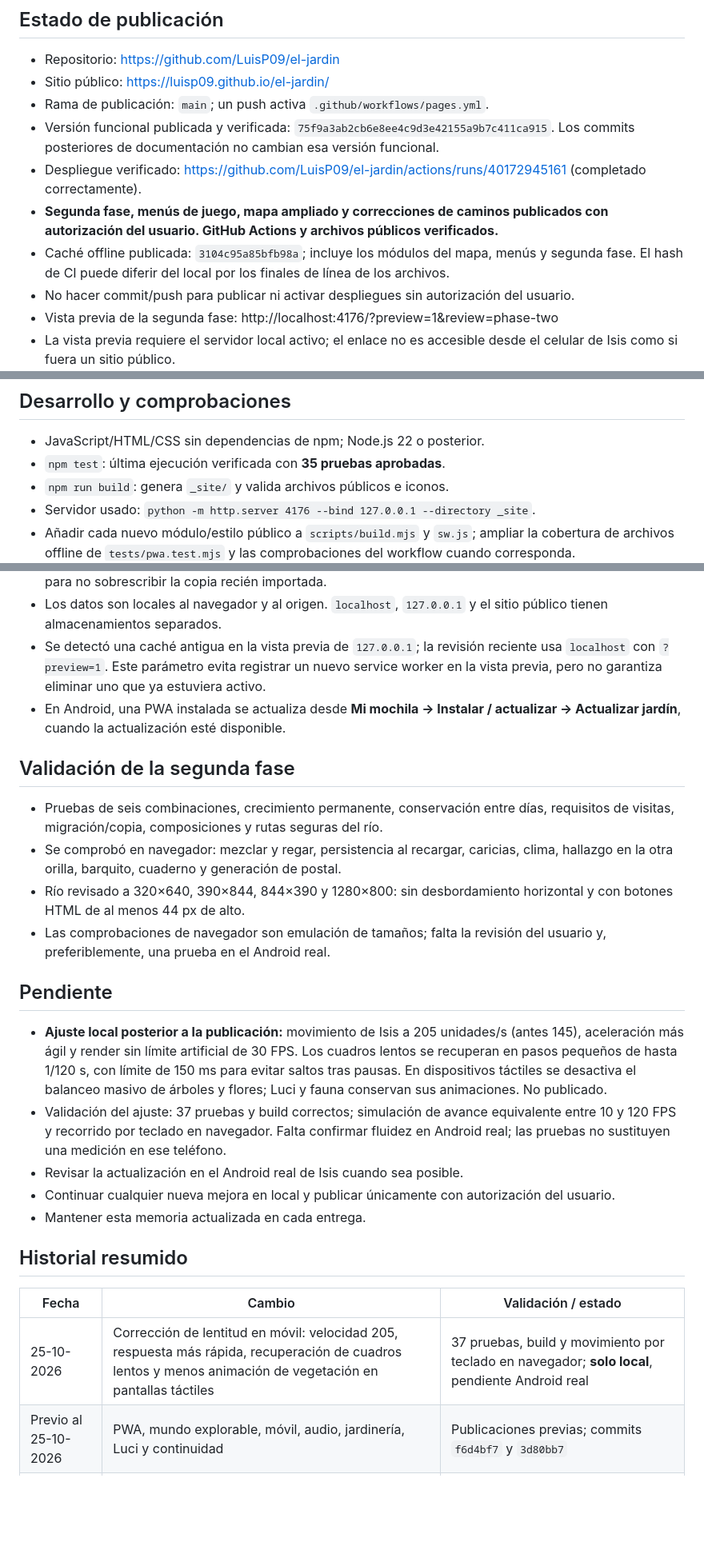
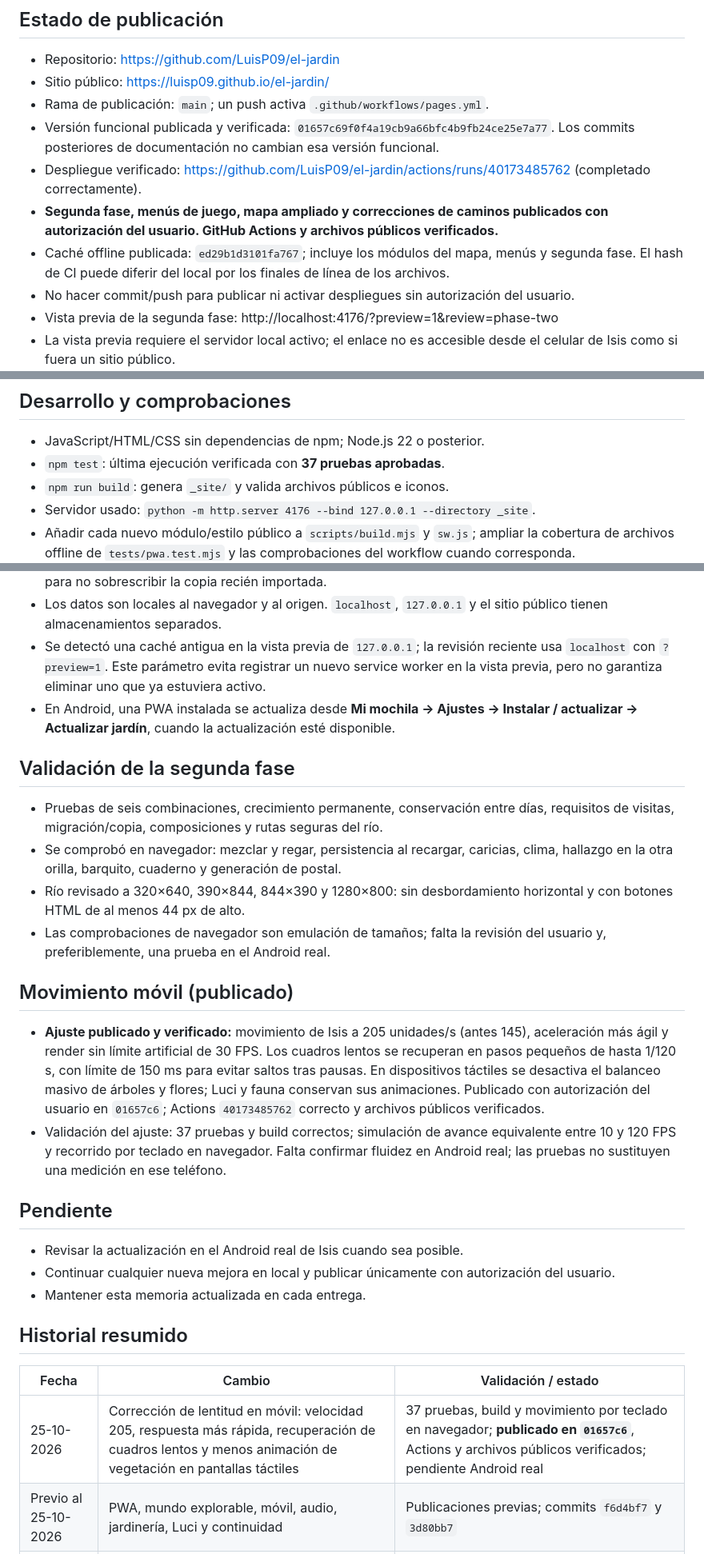
Before and after one commit to LuisP09/el-jardin, a Markdown page: MEMORIA.md, 3 parts joined by grey strips. Shown at 80% size. GitHub-like rendering; blank space fills up the shorter version.

Commit message:
Registrar publicación del ajuste de movimiento móvil

```diff
--- a/MEMORIA.md
+++ b/MEMORIA.md
@@ -19,10 +19,10 @@ Este archivo reúne lo construido, las decisiones y el estado de la publicación
 - Repositorio: https://github.com/LuisP09/el-jardin
 - Sitio público: https://luisp09.github.io/el-jardin/
 - Rama de publicación: `main`; un push activa `.github/workflows/pages.yml`.
-- Versión funcional publicada y verificada: `75f9a3ab2cb6e8ee4c9d3e42155a9b7c411ca915`. Los commits posteriores de documentación no cambian esa versión funcional.
-- Despliegue verificado: https://github.com/LuisP09/el-jardin/actions/runs/40172945161 (completado correctamente).
+- Versión funcional publicada y verificada: `01657c69f0f4a19cb9a66bfc4b9fb24ce25e7a77`. Los commits posteriores de documentación no cambian esa versión funcional.
+- Despliegue verificado: https://github.com/LuisP09/el-jardin/actions/runs/40173485762 (completado correctamente).
 - **Segunda fase, menús de juego, mapa ampliado y correcciones de caminos publicados con autorización del usuario. GitHub Actions y archivos públicos verificados.**
-- Caché offline publicada: `3104c95a85bfb98a`; incluye los módulos del mapa, menús y segunda fase. El hash de CI puede diferir del local por los finales de línea de los archivos.
+- Caché offline publicada: `ed29b1d3101fa767`; incluye los módulos del mapa, menús y segunda fase. El hash de CI puede diferir del local por los finales de línea de los archivos.
 - No hacer commit/push para publicar ni activar despliegues sin autorización del usuario.
 - Vista previa de la segunda fase: http://localhost:4176/?preview=1&review=phase-two
 - La vista previa requiere el servidor local activo; el enlace no es accesible desde el celular de Isis como si fuera un sitio público.
@@ -137,7 +137,7 @@ Este archivo reúne lo construido, las decisiones y el estado de la publicación
 ## Desarrollo y comprobaciones
 
 - JavaScript/HTML/CSS sin dependencias de npm; Node.js 22 o posterior.
-- `npm test`: última ejecución verificada con **35 pruebas aprobadas**.
+- `npm test`: última ejecución verificada con **37 pruebas aprobadas**.
 - `npm run build`: genera `_site/` y valida archivos públicos e iconos.
 - Servidor usado: `python -m http.server 4176 --bind 127.0.0.1 --directory _site`.
 - Añadir cada nuevo módulo/estilo público a `scripts/build.mjs` y `sw.js`; ampliar la cobertura de archivos offline de `tests/pwa.test.mjs` y las comprobaciones del workflow cuando corresponda.
@@ -146,7 +146,7 @@ Este archivo reúne lo construido, las decisiones y el estado de la publicación
 - Copias: formato `isis-garden`, versión 1. La restauración suspende el guardado previo antes de recargar para no sobrescribir la copia recién importada.
 - Los datos son locales al navegador y al origen. `localhost`, `127.0.0.1` y el sitio público tienen almacenamientos separados.
 - Se detectó una caché antigua en la vista previa de `127.0.0.1`; la revisión reciente usa `localhost` con `?preview=1`. Este parámetro evita registrar un nuevo service worker en la vista previa, pero no garantiza eliminar uno que ya estuviera activo.
-- En Android, una PWA instalada se actualiza desde **Mi mochila → Instalar / actualizar → Actualizar jardín**, cuando la actualización esté disponible.
+- En Android, una PWA instalada se actualiza desde **Mi mochila → Ajustes → Instalar / actualizar → Actualizar jardín**, cuando la actualización esté disponible.
 
 ## Validación de la segunda fase
 
@@ -155,10 +155,12 @@ Este archivo reúne lo construido, las decisiones y el estado de la publicación
 - Río revisado a 320×640, 390×844, 844×390 y 1280×800: sin desbordamiento horizontal y con botones HTML de al menos 44 px de alto.
 - Las comprobaciones de navegador son emulación de tamaños; falta la revisión del usuario y, preferiblemente, una prueba en el Android real.
 
+## Movimiento móvil (publicado)
+
+- **Ajuste publicado y verificado:** movimiento de Isis a 205 unidades/s (antes 145), aceleración más ágil y render sin límite artificial de 30 FPS. Los cuadros lentos se recuperan en pasos pequeños de hasta 1/120 s, con límite de 150 ms para evitar saltos tras pausas. En dispositivos táctiles se desactiva el balanceo masivo de árboles y flores; Luci y fauna conservan sus animaciones. Publicado con autorización del usuario en `01657c6`; Actions `40173485762` correcto y archivos públicos verificados.
+- Validación del ajuste: 37 pruebas y build correctos; simulación de avance equivalente entre 10 y 120 FPS y recorrido por teclado en navegador. Falta confirmar fluidez en Android real; las pruebas no sustituyen una medición en ese teléfono.
 ## Pendiente
 
-- **Ajuste local posterior a la publicación:** movimiento de Isis a 205 unidades/s (antes 145), aceleración más ágil y render sin límite artificial de 30 FPS. Los cuadros lentos se recuperan en pasos pequeños de hasta 1/120 s, con límite de 150 ms para evitar saltos tras pausas. En dispositivos táctiles se desactiva el balanceo masivo de árboles y flores; Luci y fauna conservan sus animaciones. No publicado.
-- Validación del ajuste: 37 pruebas y build correctos; simulación de avance equivalente entre 10 y 120 FPS y recorrido por teclado en navegador. Falta confirmar fluidez en Android real; las pruebas no sustituyen una medición en ese teléfono.
 - Revisar la actualización en el Android real de Isis cuando sea posible.
 - Continuar cualquier nueva mejora en local y publicar únicamente con autorización del usuario.
 - Mantener esta memoria actualizada en cada entrega.
@@ -167,7 +169,7 @@ Este archivo reúne lo construido, las decisiones y el estado de la publicación
 
 | Fecha | Cambio | Validación / estado |
 | --- | --- | --- |
-| 25-10-2026 | Corrección de lentitud en móvil: velocidad 205, respuesta más rápida, recuperación de cuadros lentos y menos animación de vegetación en pantallas táctiles | 37 pruebas, build y movimiento por teclado en navegador; **solo local**, pendiente Android real |
+| 25-10-2026 | Corrección de lentitud en móvil: velocidad 205, respuesta más rápida, recuperación de cuadros lentos y menos animación de vegetación en pantallas táctiles | 37 pruebas, build y movimiento por teclado en navegador; **publicado en `01657c6`**, Actions y archivos públicos verificados; pendiente Android real |
 | Previo al 25-10-2026 | PWA, mundo explorable, móvil, audio, jardinería, Luci y continuidad | Publicaciones previas; commits `f6d4bf7` y `3d80bb7` |
 | 25-10-2026 | Decoración, diez encuentros, renovación diaria, copias, 24 notas y correcciones de botones; retirada del editor de cartas y lista duplicada | 20 pruebas; publicado en `bb6d31d`, Actions correcto |
 | 25-10-2026 | Segunda fase: invernadero, visitantes, río, cuaderno, momentos y clima | 28 pruebas; compilación y revisión móvil; **solo local** |
```
Also changed, not shown: README.md (+1 -1 lines).
